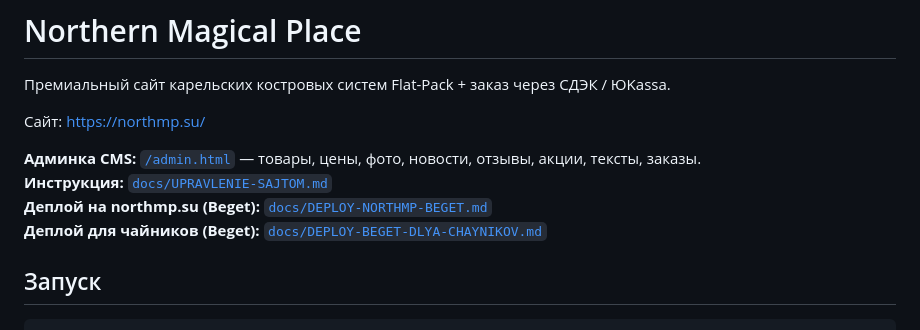
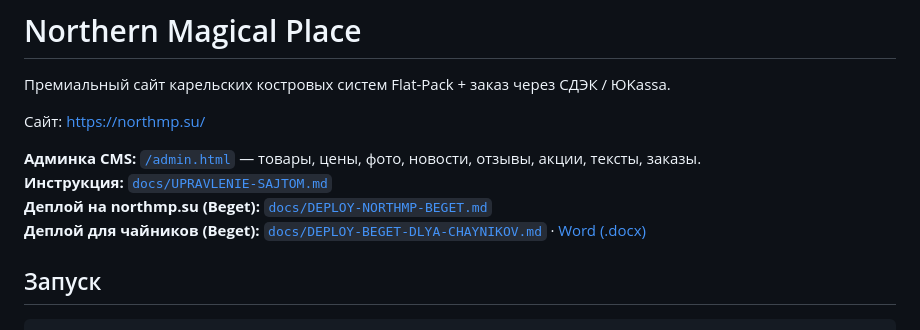
Before and after one commit to samoilovjob-max/NMP, a Markdown page: README.md, the part around the change. Drawn GitHub-style.

Commit message:
Link Word docx in README
Co-authored-by: samoilovjob-max <samoilovjob-max@users.noreply.github.com>

```diff
--- a/README.md
+++ b/README.md
@@ -7,7 +7,7 @@
 **Админка CMS:** [`/admin.html`](admin.html) — товары, цены, фото, новости, отзывы, акции, тексты, заказы.
 **Инструкция:** [`docs/UPRAVLENIE-SAJTOM.md`](docs/UPRAVLENIE-SAJTOM.md)
 **Деплой на northmp.su (Beget):** [`docs/DEPLOY-NORTHMP-BEGET.md`](docs/DEPLOY-NORTHMP-BEGET.md)
-**Деплой для чайников (Beget):** [`docs/DEPLOY-BEGET-DLYA-CHAYNIKOV.md`](docs/DEPLOY-BEGET-DLYA-CHAYNIKOV.md)
+**Деплой для чайников (Beget):** [`docs/DEPLOY-BEGET-DLYA-CHAYNIKOV.md`](docs/DEPLOY-BEGET-DLYA-CHAYNIKOV.md) · [Word (.docx)](docs/DEPLOY-BEGET-DLYA-CHAYNIKOV.docx)
 
 ## Запуск
 
```
